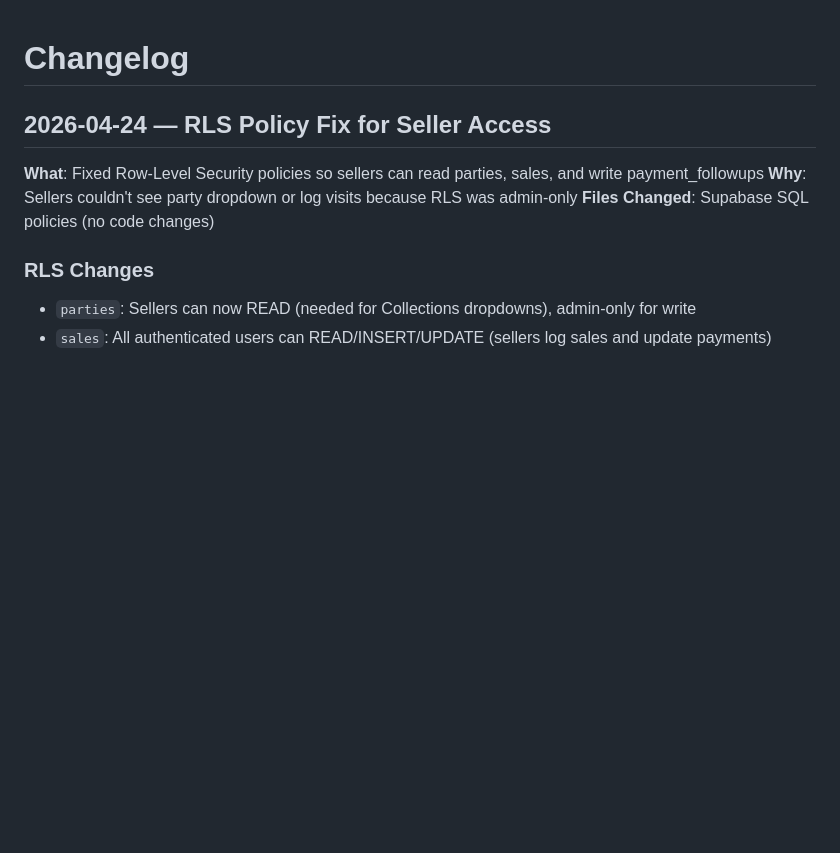
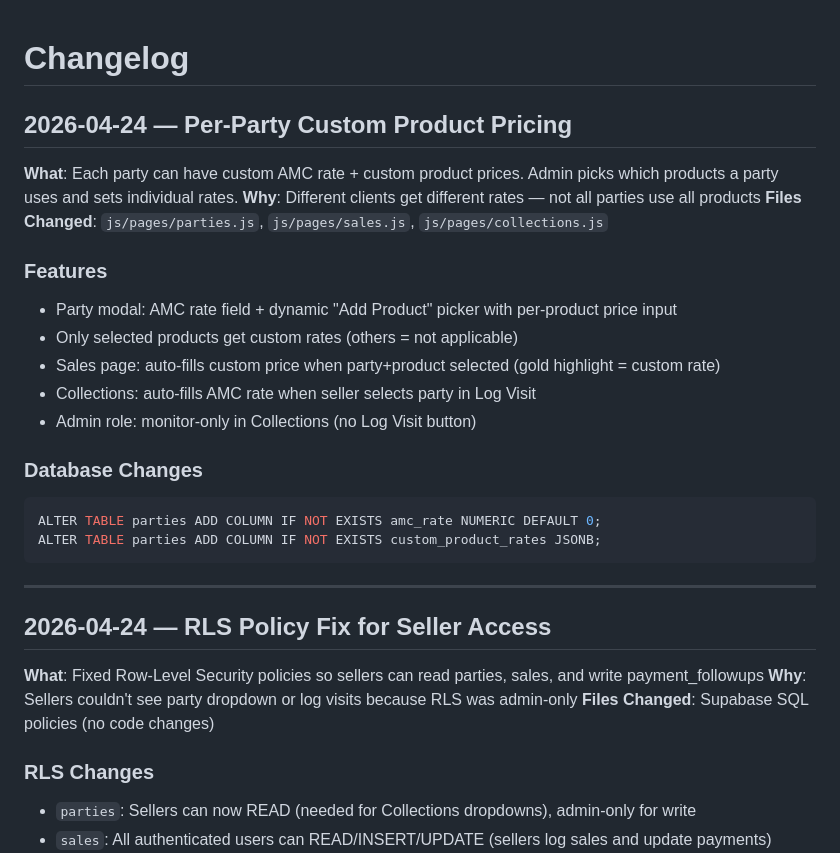
Before and after one commit to naramadaessence/inventory-management, a Markdown page: knowledge-base/changelog.md, the part around the change. Rendered like a GitHub page; blank space fills up the shorter version.

Commit message:
docs: changelog for per-party custom pricing

````diff
--- a/knowledge-base/changelog.md
+++ b/knowledge-base/changelog.md
@@ -1,4 +1,24 @@
 # Changelog
+
+## 2026-04-24 — Per-Party Custom Product Pricing
+**What**: Each party can have custom AMC rate + custom product prices. Admin picks which products a party uses and sets individual rates.
+**Why**: Different clients get different rates — not all parties use all products
+**Files Changed**: `js/pages/parties.js`, `js/pages/sales.js`, `js/pages/collections.js`
+
+### Features
+- Party modal: AMC rate field + dynamic "Add Product" picker with per-product price input
+- Only selected products get custom rates (others = not applicable)
+- Sales page: auto-fills custom price when party+product selected (gold highlight = custom rate)
+- Collections: auto-fills AMC rate when seller selects party in Log Visit
+- Admin role: monitor-only in Collections (no Log Visit button)
+
+### Database Changes
+```sql
+ALTER TABLE parties ADD COLUMN IF NOT EXISTS amc_rate NUMERIC DEFAULT 0;
+ALTER TABLE parties ADD COLUMN IF NOT EXISTS custom_product_rates JSONB;
+```
+
+---
 
 ## 2026-04-24 — RLS Policy Fix for Seller Access
 **What**: Fixed Row-Level Security policies so sellers can read parties, sales, and write payment_followups
````
